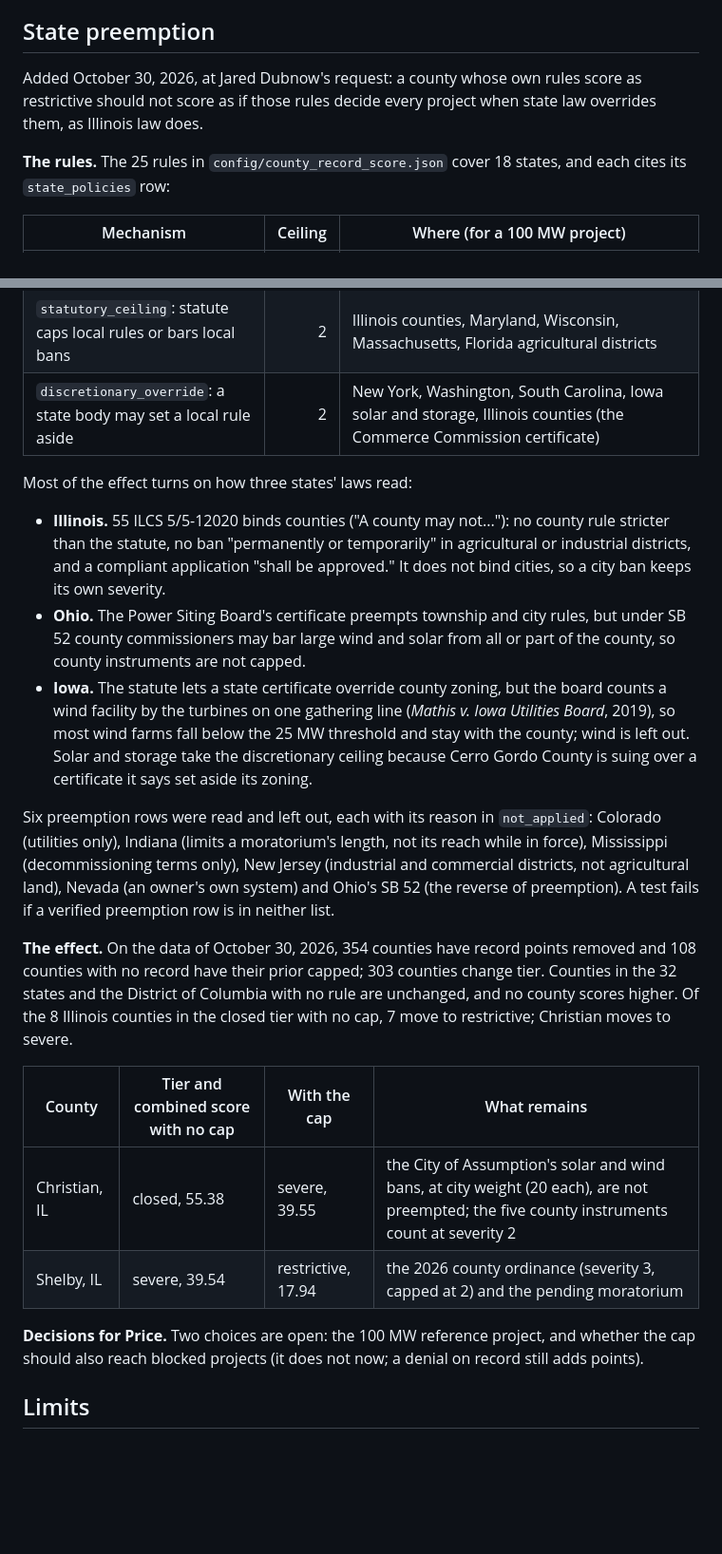
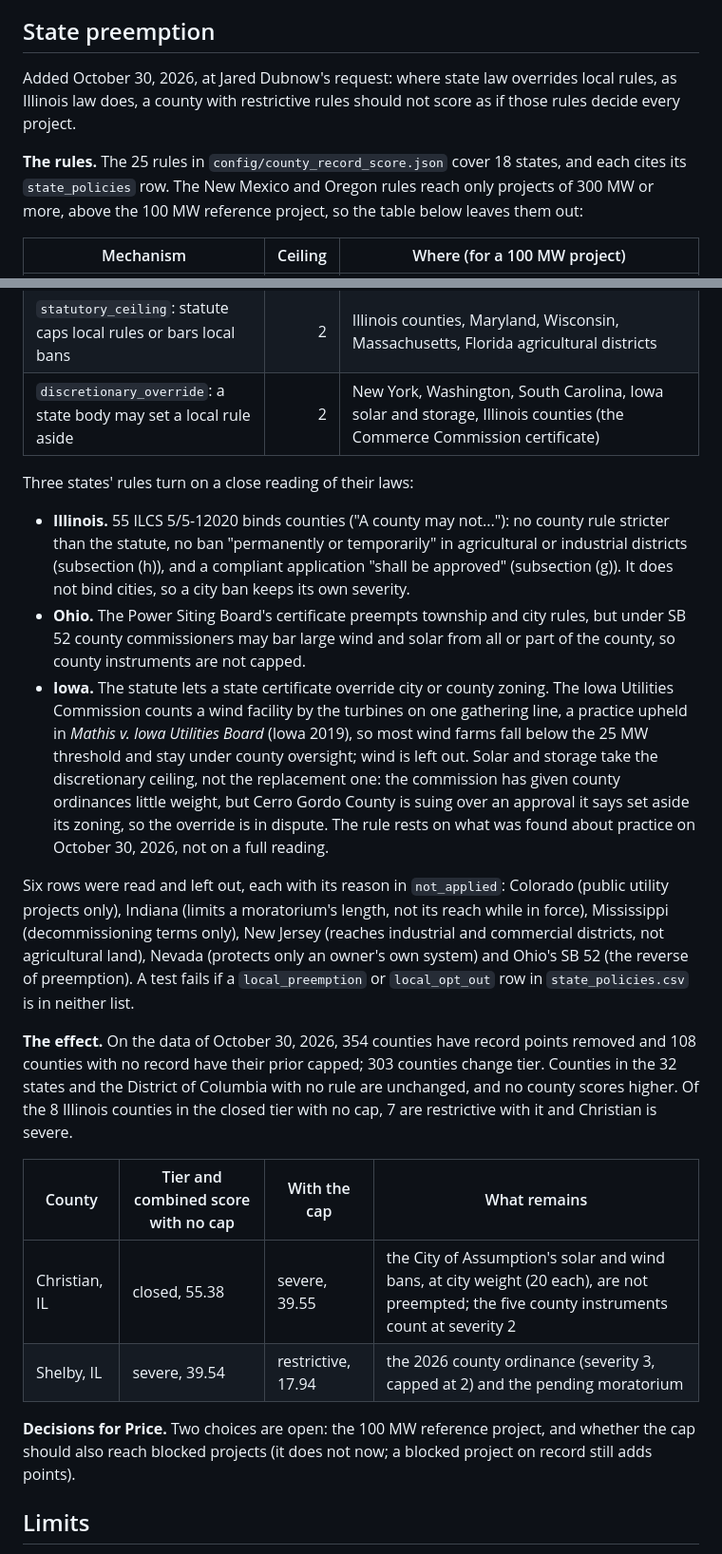
Before and after one commit to pricephillips/renewable-opposition, a Markdown page: docs/county_record_score.md, 2 parts joined by grey strips. Shown at 95% size. Rendered like a GitHub page; blank space fills up the shorter version.

Commit message:
Copy-edit the state preemption section of the record score doc
House-style edits from copy-editor to rubric item 7 and the State preemption section of docs/county_record_score.md. Item 7 now says six preemption rows are listed in not_applied rather than made rules. The lead-in that claimed three states carry most of the effect is gone, since Minnesota and Michigan remove more points. The Iowa bullet now states the evidence level its rule rests on. One clause explains why New Mexico and Oregon are absent from the rules table: their 300 MW thresholds sit above the 100 MW reference project. No number changed.

Co-Authored-By: Claude Opus 5.5 <noreply@anthropic.com>
Claude-Session: https://claude.ai/code/session_01QfnyuQfiqUgLgL8ujnH9fP

```diff
--- a/docs/county_record_score.md
+++ b/docs/county_record_score.md
@@ -42,9 +42,9 @@ Cherokee's moratorium runs through March 31, 2027. Without it, the rubric gives
 
 ## State preemption
 
-Added October 30, 2026, at Jared Dubnow's request: a county whose own rules score as restrictive should not score as if those rules decide every project when state law overrides them, as Illinois law does.
+Added October 30, 2026, at Jared Dubnow's request: where state law overrides local rules, as Illinois law does, a county with restrictive rules should not score as if those rules decide every project.
 
-**The rules.** The 25 rules in `config/county_record_score.json` cover 18 states, and each cites its `state_policies` row:
+**The rules.** The 25 rules in `config/county_record_score.json` cover 18 states, and each cites its `state_policies` row. The New Mexico and Oregon rules reach only projects of 300 MW or more, above the 100 MW reference project, so the table below leaves them out:
 
 | Mechanism | Ceiling | Where (for a 100 MW project) |
 |---|---:|---|
@@ -52,22 +52,22 @@ Added October 30, 2026, at Jared Dubnow's request: a county whose own rules scor
 | `statutory_ceiling`: statute caps local rules or bars local bans | 2 | Illinois counties, Maryland, Wisconsin, Massachusetts, Florida agricultural districts |
 | `discretionary_override`: a state body may set a local rule aside | 2 | New York, Washington, South Carolina, Iowa solar and storage, Illinois counties (the Commerce Commission certificate) |
 
-Most of the effect turns on how three states' laws read:
+Three states' rules turn on a close reading of their laws:
 
-- **Illinois.** 55 ILCS 5/5-12020 binds counties ("A county may not..."): no county rule stricter than the statute, no ban "permanently or temporarily" in agricultural or industrial districts, and a compliant application "shall be approved." It does not bind cities, so a city ban keeps its own severity.
+- **Illinois.** 55 ILCS 5/5-12020 binds counties ("A county may not..."): no county rule stricter than the statute, no ban "permanently or temporarily" in agricultural or industrial districts (subsection (h)), and a compliant application "shall be approved" (subsection (g)). It does not bind cities, so a city ban keeps its own severity.
 - **Ohio.** The Power Siting Board's certificate preempts township and city rules, but under SB 52 county commissioners may bar large wind and solar from all or part of the county, so county instruments are not capped.
-- **Iowa.** The statute lets a state certificate override county zoning, but the board counts a wind facility by the turbines on one gathering line (*Mathis v. Iowa Utilities Board*, 2019), so most wind farms fall below the 25 MW threshold and stay with the county; wind is left out. Solar and storage take the discretionary ceiling because Cerro Gordo County is suing over a certificate it says set aside its zoning.
+- **Iowa.** The statute lets a state certificate override city or county zoning. The Iowa Utilities Commission counts a wind facility by the turbines on one gathering line, a practice upheld in *Mathis v. Iowa Utilities Board* (Iowa 2019), so most wind farms fall below the 25 MW threshold and stay under county oversight; wind is left out. Solar and storage take the discretionary ceiling, not the replacement one: the commission has given county ordinances little weight, but Cerro Gordo County is suing over an approval it says set aside its zoning, so the override is in dispute. The rule rests on what was found about practice on October 30, 2026, not on a full reading.
 
-Six preemption rows were read and left out, each with its reason in `not_applied`: Colorado (utilities only), Indiana (limits a moratorium's length, not its reach while in force), Mississippi (decommissioning terms only), New Jersey (industrial and commercial districts, not agricultural land), Nevada (an owner's own system) and Ohio's SB 52 (the reverse of preemption). A test fails if a verified preemption row is in neither list.
+Six rows were read and left out, each with its reason in `not_applied`: Colorado (public utility projects only), Indiana (limits a moratorium's length, not its reach while in force), Mississippi (decommissioning terms only), New Jersey (reaches industrial and commercial districts, not agricultural land), Nevada (protects only an owner's own system) and Ohio's SB 52 (the reverse of preemption). A test fails if a `local_preemption` or `local_opt_out` row in `state_policies.csv` is in neither list.
 
-**The effect.** On the data of October 30, 2026, 354 counties have record points removed and 108 counties with no record have their prior capped; 303 counties change tier. Counties in the 32 states and the District of Columbia with no rule are unchanged, and no county scores higher. Of the 8 Illinois counties in the closed tier with no cap, 7 move to restrictive; Christian moves to severe.
+**The effect.** On the data of October 30, 2026, 354 counties have record points removed and 108 counties with no record have their prior capped; 303 counties change tier. Counties in the 32 states and the District of Columbia with no rule are unchanged, and no county scores higher. Of the 8 Illinois counties in the closed tier with no cap, 7 are restrictive with it and Christian is severe.
 
 | County | Tier and combined score with no cap | With the cap | What remains |
 |---|---|---|---|
 | Christian, IL | closed, 55.38 | severe, 39.55 | the City of Assumption's solar and wind bans, at city weight (20 each), are not preempted; the five county instruments count at severity 2 |
 | Shelby, IL | severe, 39.54 | restrictive, 17.94 | the 2026 county ordinance (severity 3, capped at 2) and the pending moratorium |
 
-**Decisions for Price.** Two choices are open: the 100 MW reference project, and whether the cap should also reach blocked projects (it does not now; a denial on record still adds points).
+**Decisions for Price.** Two choices are open: the 100 MW reference project, and whether the cap should also reach blocked projects (it does not now; a blocked project on record still adds points).
 
 ## Limits
 
```
Also changed, not shown: other parts of docs/county_record_score.md (+1 -1 lines).
